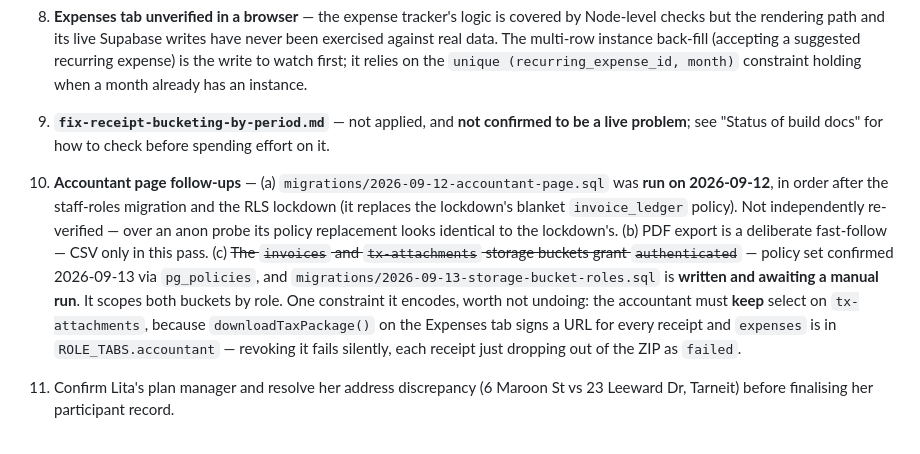
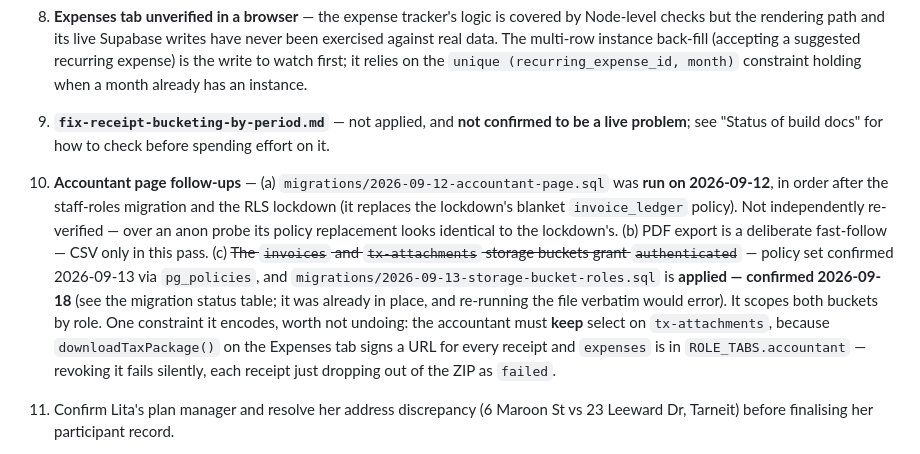
Before and after one commit to JrSince93/northernstar-app, a Markdown page: CLAUDE.md, the part around one of its changes. Drawn GitHub-style.

```diff
--- a/CLAUDE.md
+++ b/CLAUDE.md
@@ -291,7 +291,7 @@ Two things follow from it:
 7. **Sleepover/duplicate data fixes** — run and verify the two data-fix docs above.
 8. **Expenses tab unverified in a browser** — the expense tracker's logic is covered by Node-level checks but the rendering path and its live Supabase writes have never been exercised against real data. The multi-row instance back-fill (accepting a suggested recurring expense) is the write to watch first; it relies on the `unique (recurring_expense_id, month)` constraint holding when a month already has an instance.
 9. **`fix-receipt-bucketing-by-period.md`** — not applied, and **not confirmed to be a live problem**; see "Status of build docs" for how to check before spending effort on it.
-10. **Accountant page follow-ups** — (a) `migrations/2026-09-12-accountant-page.sql` was **run on 2026-09-12**, in order after the staff-roles migration and the RLS lockdown (it replaces the lockdown's blanket `invoice_ledger` policy). Not independently re-verified — over an anon probe its policy replacement looks identical to the lockdown's. (b) PDF export is a deliberate fast-follow — CSV only in this pass. (c) ~~The `invoices` and `tx-attachments` storage buckets grant `authenticated`~~ — policy set confirmed 2026-09-13 via `pg_policies`, and `migrations/2026-09-13-storage-bucket-roles.sql` is **written and awaiting a manual run**. It scopes both buckets by role. One constraint it encodes, worth not undoing: the accountant must **keep** select on `tx-attachments`, because `downloadTaxPackage()` on the Expenses tab signs a URL for every receipt and `expenses` is in `ROLE_TABS.accountant` — revoking it fails silently, each receipt just dropping out of the ZIP as `failed`.
+10. **Accountant page follow-ups** — (a) `migrations/2026-09-12-accountant-page.sql` was **run on 2026-09-12**, in order after the staff-roles migration and the RLS lockdown (it replaces the lockdown's blanket `invoice_ledger` policy). Not independently re-verified — over an anon probe its policy replacement looks identical to the lockdown's. (b) PDF export is a deliberate fast-follow — CSV only in this pass. (c) ~~The `invoices` and `tx-attachments` storage buckets grant `authenticated`~~ — policy set confirmed 2026-09-13 via `pg_policies`, and `migrations/2026-09-13-storage-bucket-roles.sql` is **applied — confirmed 2026-09-18** (see the migration status table; it was already in place, and re-running the file verbatim would error). It scopes both buckets by role. One constraint it encodes, worth not undoing: the accountant must **keep** select on `tx-attachments`, because `downloadTaxPackage()` on the Expenses tab signs a URL for every receipt and `expenses` is in `ROLE_TABS.accountant` — revoking it fails silently, each receipt just dropping out of the ZIP as `failed`.
 11. Confirm Lita's plan manager and resolve her address discrepancy (6 Maroon St vs 23 Leeward Dr, Tarneit) before finalising her participant record.
 12. ~~**`participants.pending_invoice` does not exist**~~ — **RESOLVED 2026-09-18**, `migrations/2026-09-18-participants-pending-invoice-column.sql` run against production; the column now exists as nullable `jsonb`. The history is kept because the failure mode is the point. The column was never created, but the app wrote and read it. Found 2026-09-13 while mapping the schema for the Next.js rebuild: an anon `?select=pending_invoice` probe returns `42703 column does not exist`, while every other column on `participants` (including `budget_lines`, `invoice_files`, `archived_at`, `roster`) returns `200`. Controls with invented column names were run alongside, so the check discriminates.
 
```
Also changed, not shown: other parts of CLAUDE.md (+1 -1 lines).
